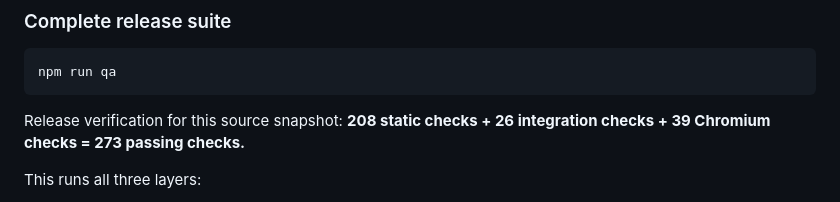
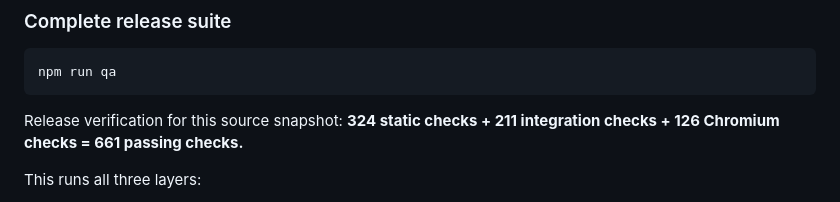
Before and after one commit to mbparks/THE-WORKSHOP, a Markdown page: README.md, the part around the change. Drawn GitHub-style.

Commit message:
docs: record v10.4 QA results

````diff
--- a/README.md
+++ b/README.md
@@ -419,7 +419,7 @@ A filesystem snapshot is useful, but it does not replace a tested application-le
 npm run qa
 ```
 
-Release verification for this source snapshot: **208 static checks + 26 integration checks + 39 Chromium checks = 273 passing checks.**
+Release verification for this source snapshot: **324 static checks + 211 integration checks + 126 Chromium checks = 661 passing checks.**
 
 This runs all three layers:
 
````
